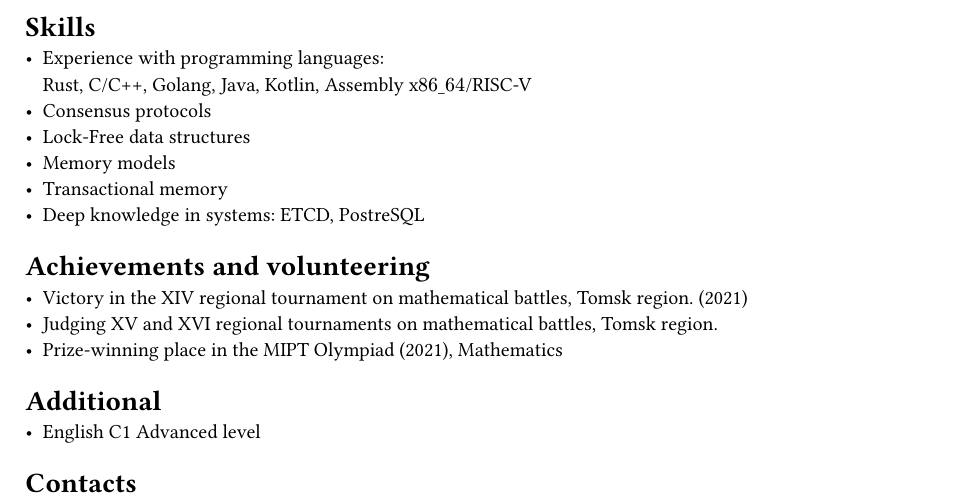
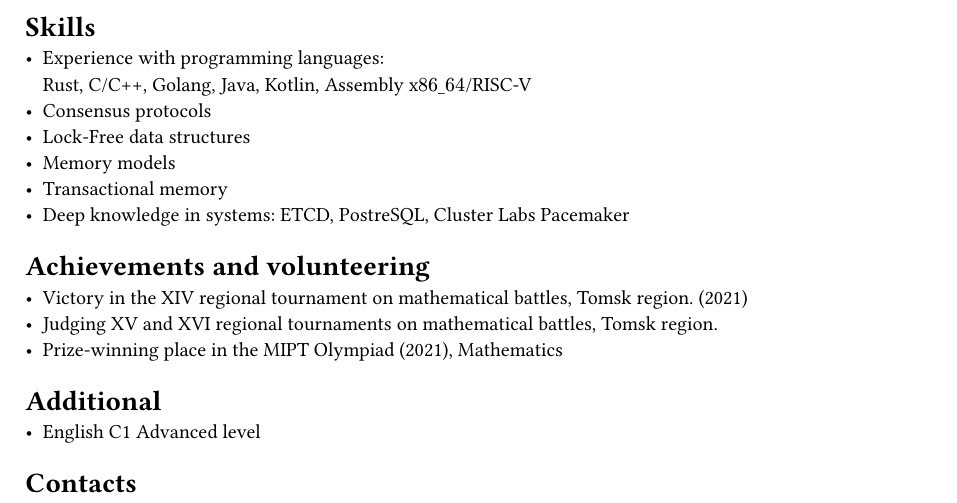
Before and after one commit to kshprenger/cv, a Typst document (cv.typ): part of the page, cut so that both start at the same text. Compiled offline with Typst 0.15.

Commit message:
Paemaker

```diff
--- a/cv.typ
+++ b/cv.typ
@@ -39,7 +39,7 @@ Lyceum at the Tomsk Polytechnic University
 - Memory models
 - Transactional memory
 - Deep knowledge in systems:
-  ETCD, PostreSQL
+  ETCD, PostreSQL, Cluster Labs Pacemaker
 
 = Achievements and volunteering
 - Victory in the XIV regional tournament on mathematical battles, Tomsk region. (2021)
```
